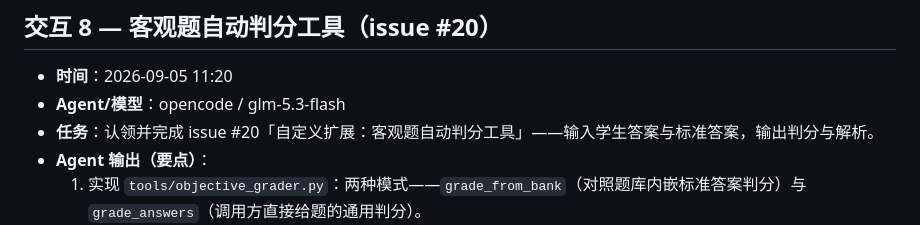
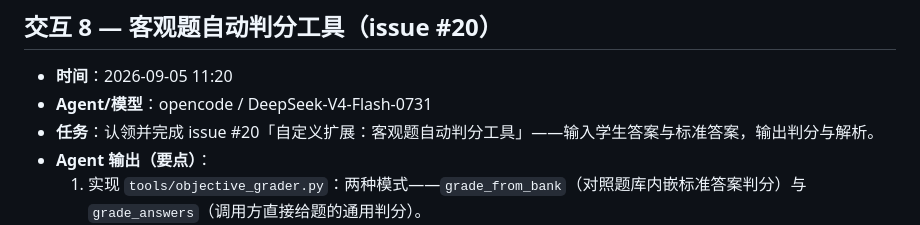
Before and after one commit to psa1K/open-webui-course-assistant, a Markdown page: interactions/psa1K/interactions.md, the part around the change. Rendered like a GitHub page.

Commit message:
docs(interactions): fix model name in interaction 8

```diff
--- a/interactions/psa1K/interactions.md
+++ b/interactions/psa1K/interactions.md
@@ -152,7 +152,7 @@
 ## 交互 8 — 客观题自动判分工具（issue #20）
 
 - **时间**：2026-09-05 11:20
-- **Agent/模型**：opencode / glm-5.3-flash
+- **Agent/模型**：opencode / DeepSeek-V4-Flash-0731
 - **任务**：认领并完成 issue #20「自定义扩展：客观题自动判分工具」——输入学生答案与标准答案，输出判分与解析。
 - **Agent 输出（要点）**：
   1. 实现 `tools/objective_grader.py`：两种模式——`grade_from_bank`（对照题库内嵌标准答案判分）与 `grade_answers`（调用方直接给题的通用判分）。
```
